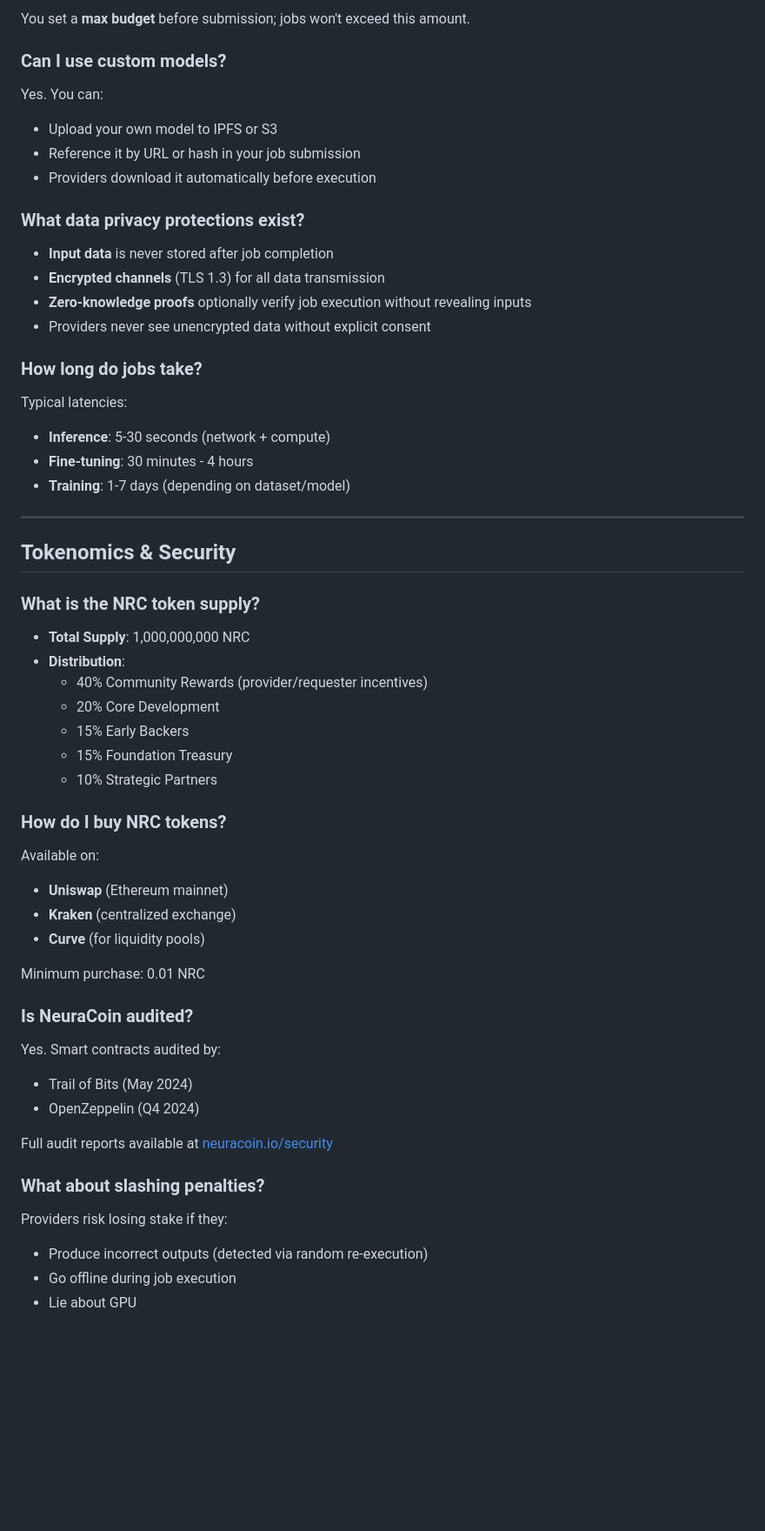
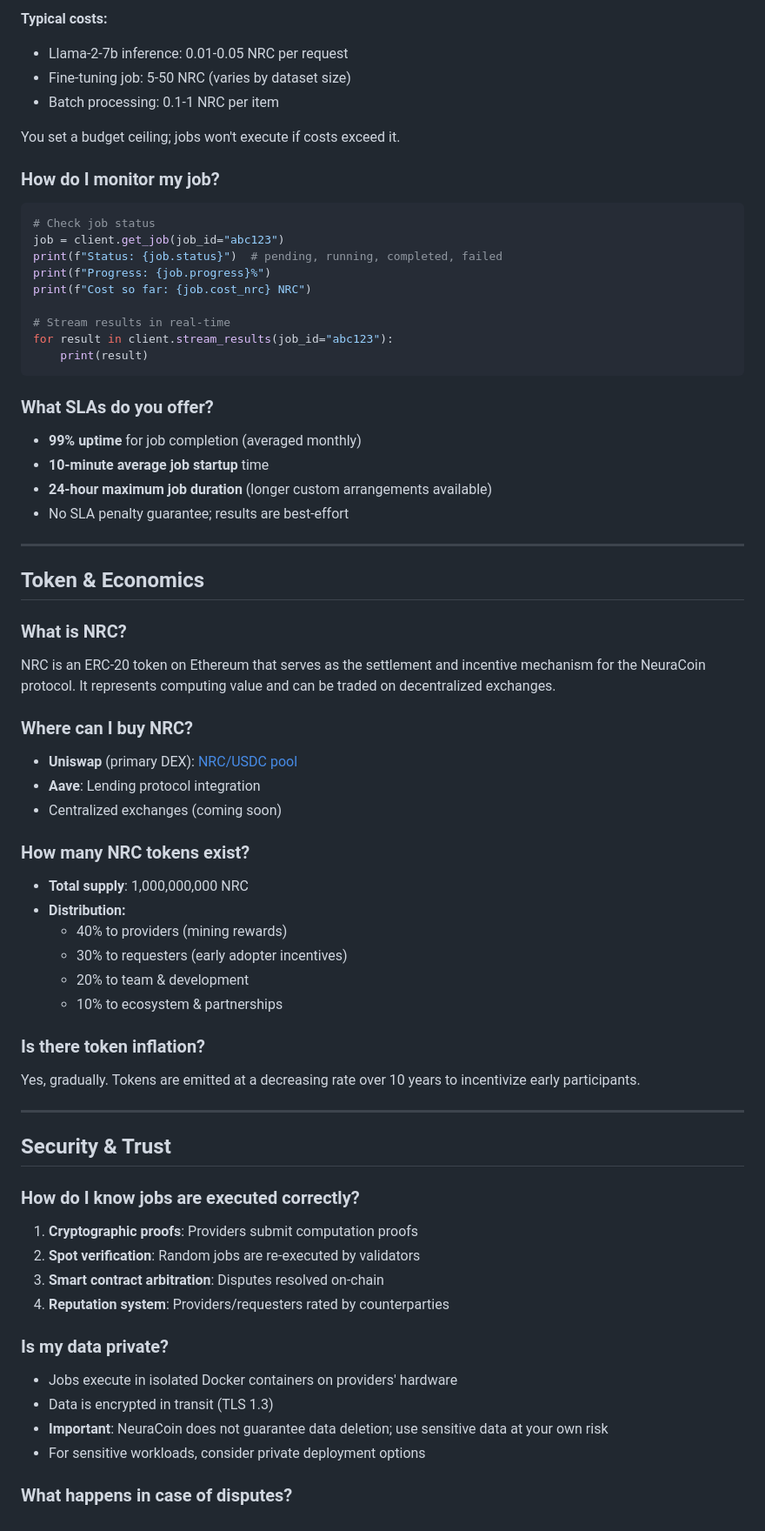
Before and after one commit to ilorroot/neuracoin, a Markdown page: docs/faq.md, the part around one of its changes. Shown at 87% size. Rendered like a GitHub page; blank space fills up the shorter version.

Commit message:
feat: Create this file: FAQ covering what NeuraCoin is, how to earn NRC, and h

````diff
--- a/docs/faq.md
+++ b/docs/faq.md
@@ -176,61 +162,75 @@ Pricing is **dynamic and determined by the market**:
 
-You set a **max budget** before submission; jobs won't exceed this amount.
+**Typical costs:**
+- Llama-2-7b inference: 0.01-0.05 NRC per request
+- Fine-tuning job: 5-50 NRC (varies by dataset size)
+- Batch processing: 0.1-1 NRC per item
 
-### Can I use custom models?
+You set a budget ceiling; jobs won't execute if costs exceed it.
 
-Yes. You can:
-- Upload your own model to IPFS or S3
-- Reference it by URL or hash in your job submission
-- Providers download it automatically before execution
+### How do I monitor my job?
 
-### What data privacy protections exist?
+```python
+# Check job status
+job = client.get_job(job_id="abc123")
+print(f"Status: {job.status}")  # pending, running, completed, failed
+print(f"Progress: {job.progress}%")
+print(f"Cost so far: {job.cost_nrc} NRC")
 
-- **Input data** is never stored after job completion
-- **Encrypted channels** (TLS 1.3) for all data transmission
-- **Zero-knowledge proofs** optionally verify job execution without revealing inputs
-- Providers never see unencrypted data without explicit consent
+# Stream results in real-time
+for result in client.stream_results(job_id="abc123"):
+    print(result)
+```
 
-### How long do jobs take?
+### What SLAs do you offer?
 
-Typical latencies:
-- **Inference**: 5-30 seconds (network + compute)
-- **Fine-tuning**: 30 minutes - 4 hours
-- **Training**: 1-7 days (depending on dataset/model)
+- **99% uptime** for job completion (averaged monthly)
+- **10-minute average job startup** time
+- **24-hour maximum job duration** (longer custom arrangements available)
+- No SLA penalty guarantee; results are best-effort
 
 ---
 
-## Tokenomics & Security
+## Token & Economics
 
-### What is the NRC token supply?
+### What is NRC?
 
-- **Total Supply**: 1,000,000,000 NRC
-- **Distribution**:
-  - 40% Community Rewards (provider/requester incentives)
-  - 20% Core Development
-  - 15% Early Backers
-  - 15% Foundation Treasury
-  - 10% Strategic Partners
+NRC is an ERC-20 token on Ethereum that serves as the settlement and incentive mechanism for the NeuraCoin protocol. It represents computing value and can be traded on decentralized exchanges.
 
-### How do I buy NRC tokens?
+### Where can I buy NRC?
 
-Available on:
-- **Uniswap** (Ethereum mainnet)
-- **Kraken** (centralized exchange)
-- **Curve** (for liquidity pools)
+- **Uniswap** (primary DEX): [NRC/USDC pool](https://uniswap.org)
+- **Aave**: Lending protocol integration
+- Centralized exchanges (coming soon)
 
-Minimum purchase: 0.01 NRC
+### How many NRC tokens exist?
 
-### Is NeuraCoin audited?
+- **Total supply**: 1,000,000,000 NRC
+- **Distribution:**
+  - 40% to providers (mining rewards)
+  - 30% to requesters (early adopter incentives)
+  - 20% to team & development
+  - 10% to ecosystem & partnerships
 
-Yes. Smart contracts audited by:
-- Trail of Bits (May 2024)
-- OpenZeppelin (Q4 2024)
+### Is there token inflation?
 
-Full audit reports available at [neuracoin.io/security](https://neuracoin.io/security)
+Yes, gradually. Tokens are emitted at a decreasing rate over 10 years to incentivize early participants.
 
-### What about slashing penalties?
+---
 
-Providers risk losing stake if they:
-- Produce incorrect outputs (detected via random re-execution)
-- Go offline during job execution
-- Lie about GPU
+## Security & Trust
+
+### How do I know jobs are executed correctly?
+
+1. **Cryptographic proofs**: Providers submit computation proofs
+2. **Spot verification**: Random jobs are re-executed by validators
+3. **Smart contract arbitration**: Disputes resolved on-chain
+4. **Reputation system**: Providers/requesters rated by counterparties
+
+### Is my data private?
+
+- Jobs execute in isolated Docker containers on providers' hardware
+- Data is encrypted in transit (TLS 1.3)
+- **Important**: NeuraCoin does not guarantee data deletion; use sensitive data at your own risk
+- For sensitive workloads, consider private deployment options
+
+### What happens in case of disputes?
````
Also changed, not shown: other parts of docs/faq.md (+50 -64 lines).
